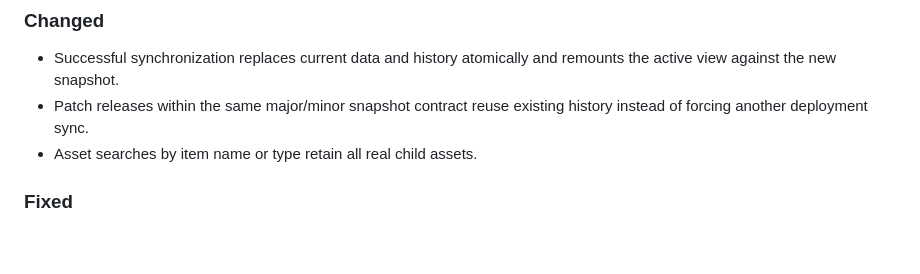
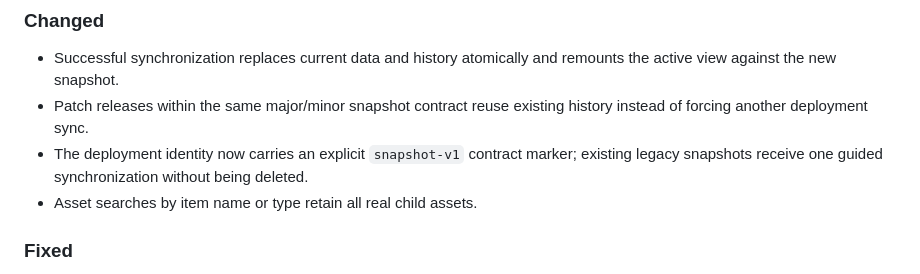
Before and after one commit to fredgis/FabricAtlas, a Markdown page: CHANGELOG.md, the part around the change. Rendered like a GitHub page; blank space fills up the shorter version.

```diff
--- a/CHANGELOG.md
+++ b/CHANGELOG.md
@@ -16,6 +16,7 @@ The format follows [Keep a Changelog](https://keepachangelog.com/en/1.1.0/), and
 
 - Successful synchronization replaces current data and history atomically and remounts the active view against the new snapshot.
 - Patch releases within the same major/minor snapshot contract reuse existing history instead of forcing another deployment sync.
+- The deployment identity now carries an explicit `snapshot-v1` contract marker; existing legacy snapshots receive one guided synchronization without being deleted.
 - Asset searches by item name or type retain all real child assets.
 
 ### Fixed
```
Also changed, not shown: README.md (+2 -2 lines), docs/screenshots/governance-center.png, 2 other files.
